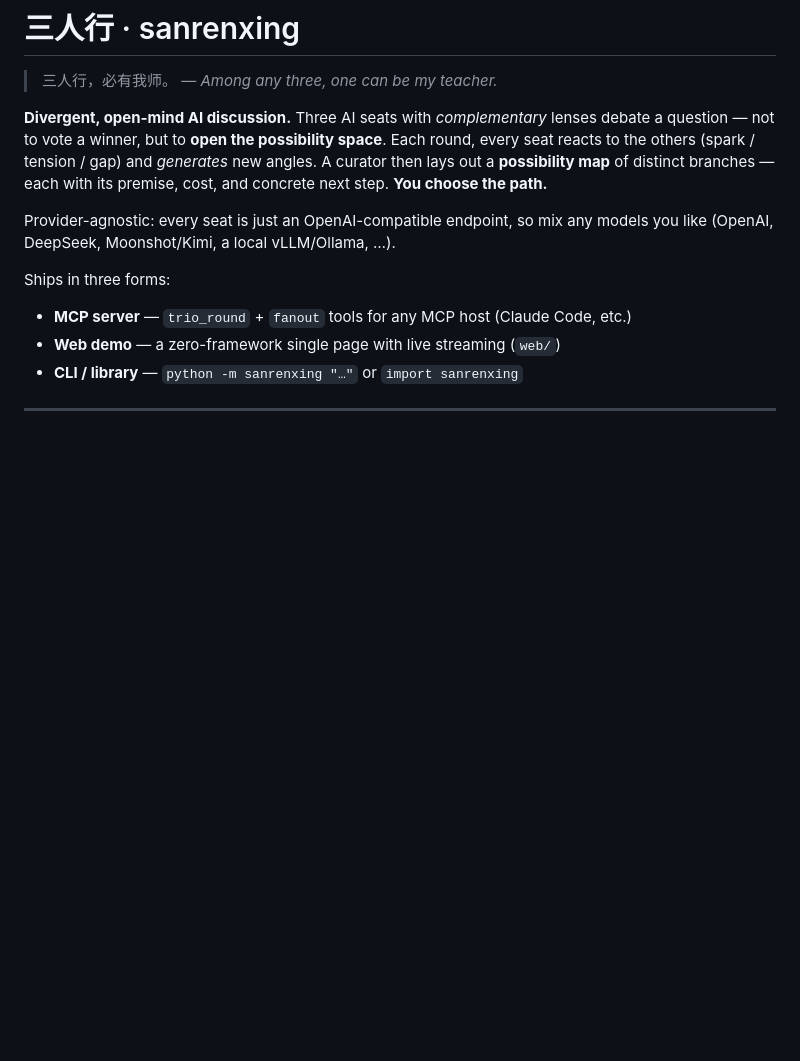
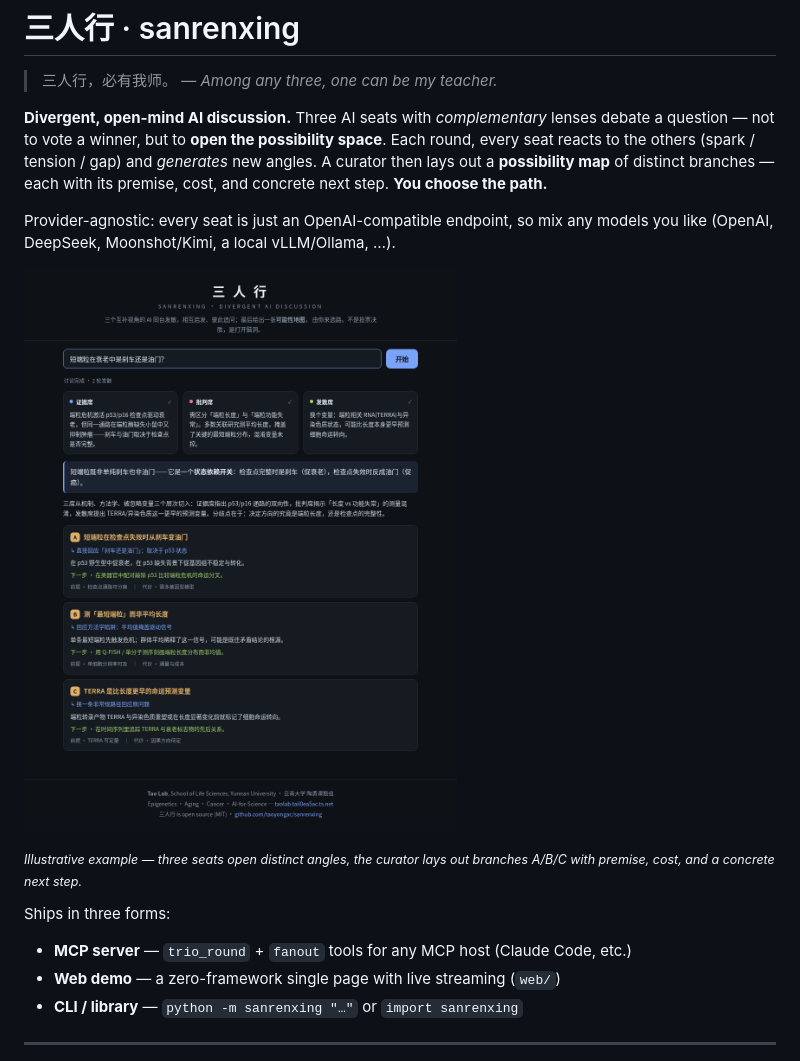
Before and after one commit to taoyongac/sanrenxing, a Markdown page: README.md, the part around the change. Rendered like a GitHub page; pictures changed too: docs/screenshot.png (added); blank space fills up the shorter version.

Commit message:
docs: add possibility-map screenshot to README
Co-Authored-By: Claude Opus 4.8 <noreply@anthropic.com>

```diff
--- a/README.md
+++ b/README.md
@@ -10,6 +10,10 @@ each with its premise, cost, and concrete next step. **You choose the path.**
 
 Provider-agnostic: every seat is just an OpenAI-compatible endpoint, so mix any
 models you like (OpenAI, DeepSeek, Moonshot/Kimi, a local vLLM/Ollama, …).
+
+![三人行 possibility map](docs/screenshot.png)
+
+<sub>*Illustrative example — three seats open distinct angles, the curator lays out branches A/B/C with premise, cost, and a concrete next step.*</sub>
 
 Ships in three forms:
 - **MCP server** — `trio_round` + `fanout` tools for any MCP host (Claude Code, etc.)
```
